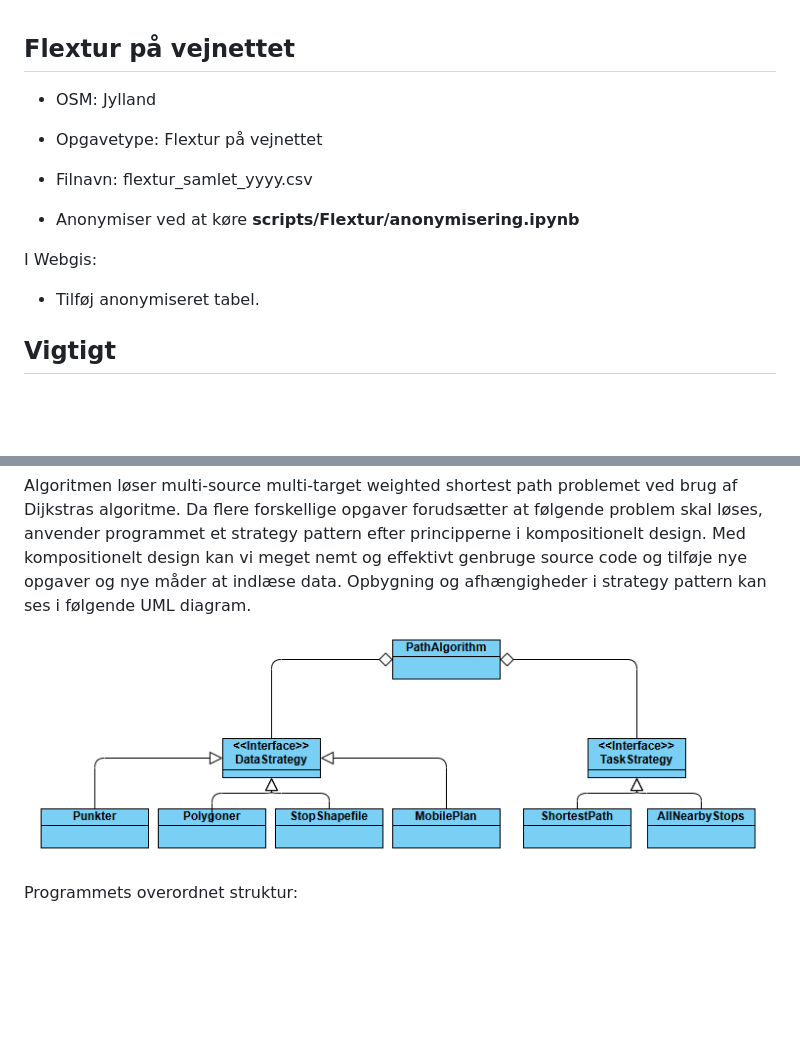
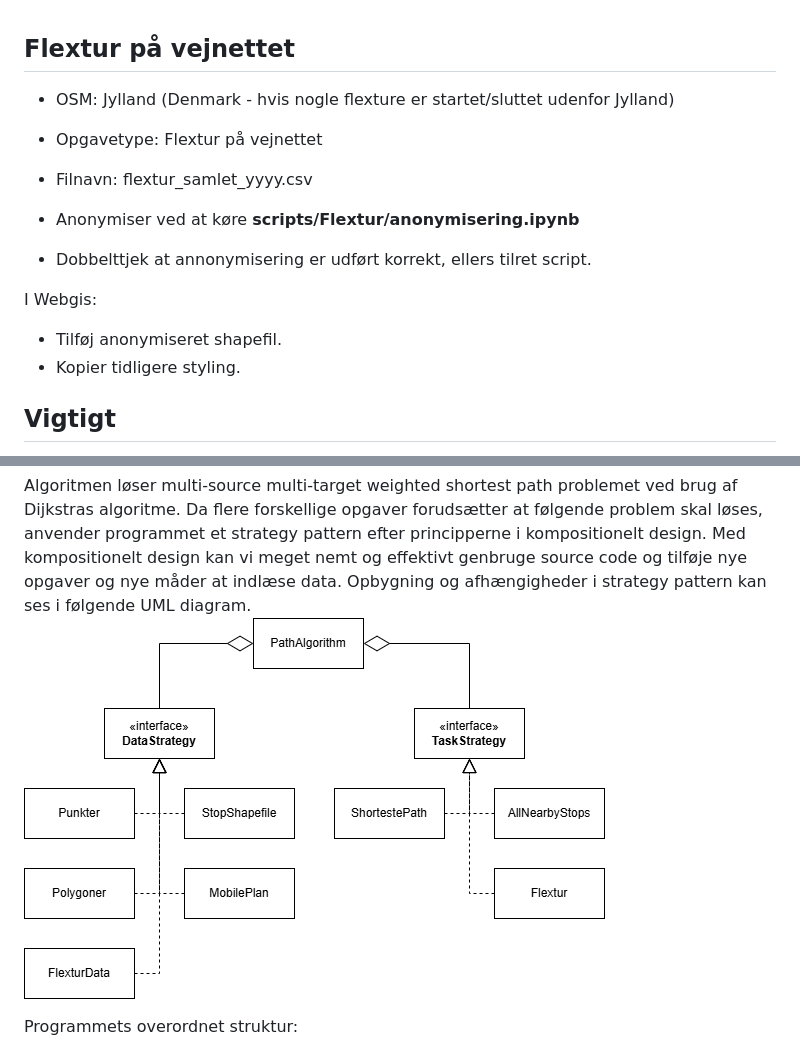
Before and after one commit to midttrafik/Kvadratnet, a Markdown page: README.md, 2 parts joined by grey strips. Rendered like a GitHub page; pictures changed too: Ressourcer/UML_diagram.png; blank space fills up the shorter version.

Commit message:
Opdateret UML og Test OK
Opdateret UML, kørt test coverage og alle test OK

```diff
--- a/README.md
+++ b/README.md
@@ -123,14 +123,16 @@ I Webgis:
 
 
 ## Flextur på vejnettet
-* OSM: Jylland
+* OSM: Jylland (Denmark - hvis nogle flexture er startet/sluttet udenfor Jylland)
 * Opgavetype: Flextur på vejnettet
 * Filnavn: flextur_samlet_yyyy.csv
 
 * Anonymiser ved at køre **scripts/Flextur/anonymisering.ipynb**
+* Dobbelttjek at annonymisering er udført korrekt, ellers tilret script.
 
 I Webgis:
-* Tilføj anonymiseret tabel.
+* Tilføj anonymiseret shapefil.
+* Kopier tidligere styling.
 
 
 ## Vigtigt
```
Also changed, not shown: 6 other files.
